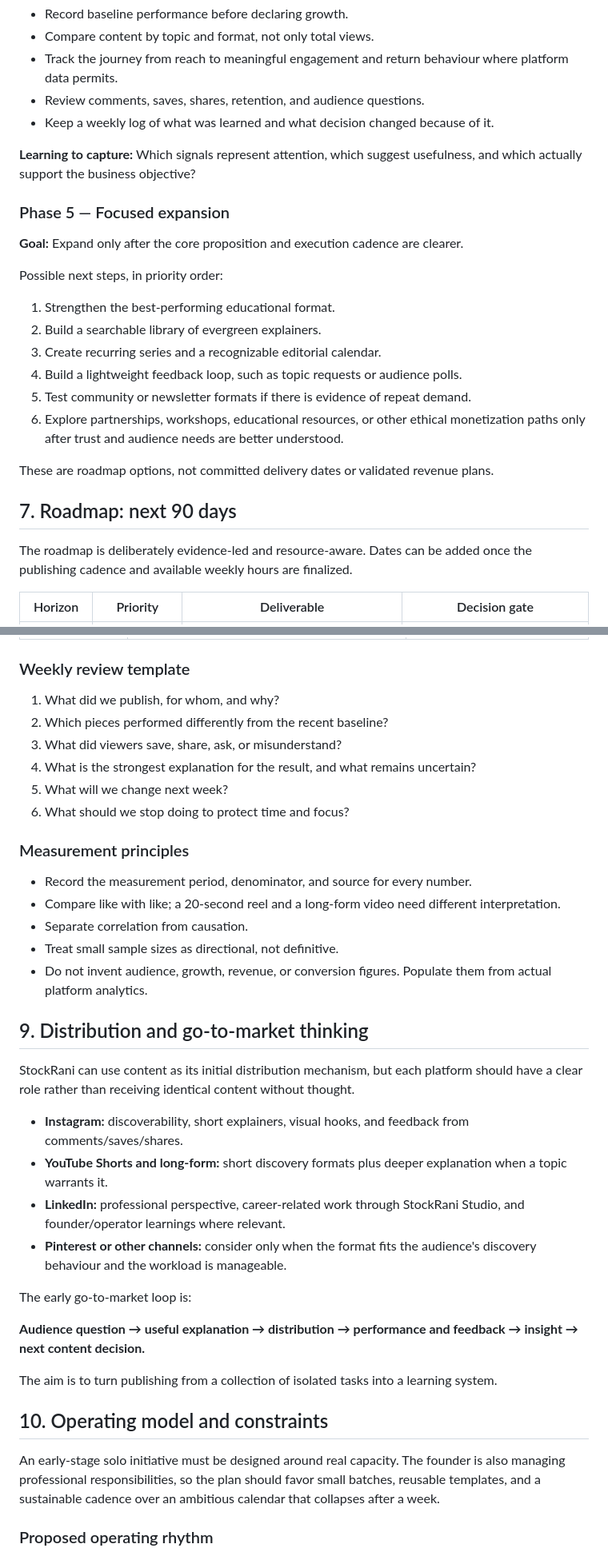
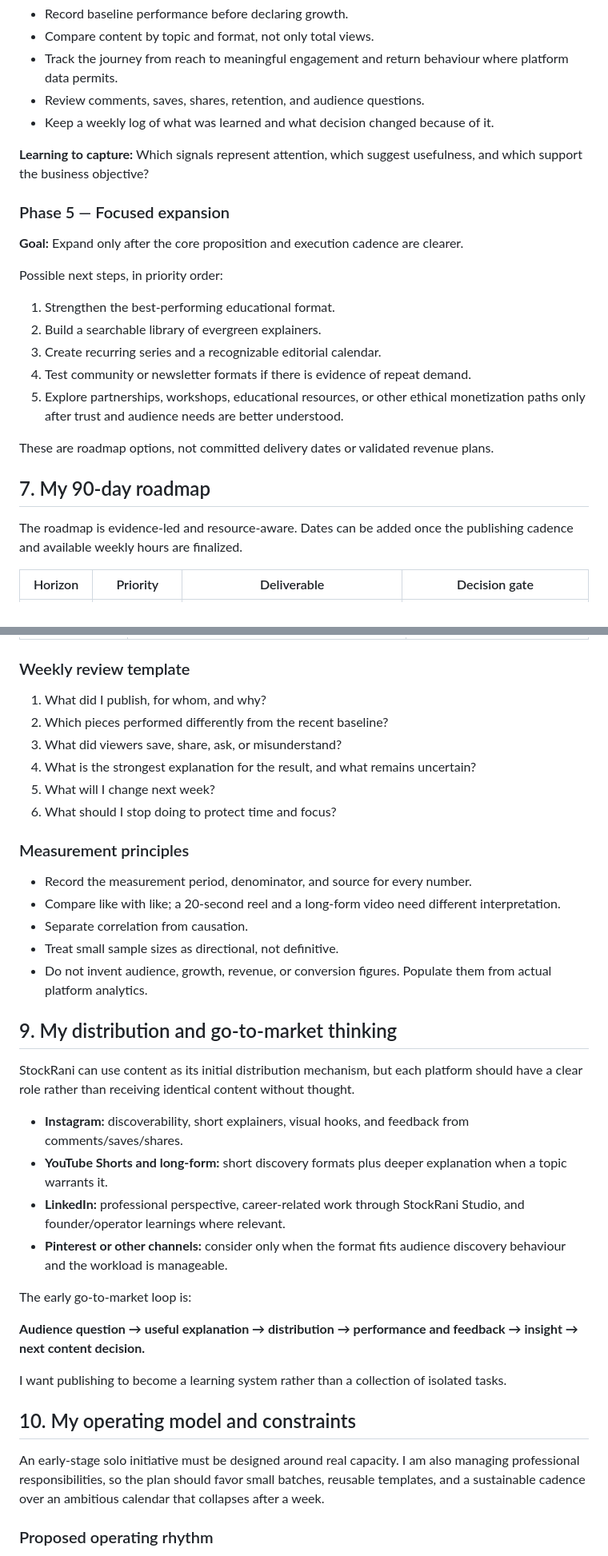
Before and after one commit to praj-debug/fintech-product-analytics, a Markdown page: product-case-study/04-stockrani-founder-journey/README.md, 2 parts joined by grey strips. Shown at 80% size. Rendered like a GitHub page.

```diff
--- a/product-case-study/04-stockrani-founder-journey/README.md
+++ b/product-case-study/04-stockrani-founder-journey/README.md
@@ -144,7 +149,7 @@ Planned practices:
 - Review comments, saves, shares, retention, and audience questions.
 - Keep a weekly log of what was learned and what decision changed because of it.
 
-**Learning to capture:** Which signals represent attention, which suggest usefulness, and which actually support the business objective?
+**Learning to capture:** Which signals represent attention, which suggest usefulness, and which support the business objective?
 
 ### Phase 5 — Focused expansion
 
@@ -154,15 +159,14 @@ Possible next steps, in priority order:
 1. Strengthen the best-performing educational format.
 2. Build a searchable library of evergreen explainers.
 3. Create recurring series and a recognizable editorial calendar.
-4. Build a lightweight feedback loop, such as topic requests or audience polls.
-5. Test community or newsletter formats if there is evidence of repeat demand.
-6. Explore partnerships, workshops, educational resources, or other ethical monetization paths only after trust and audience needs are better understood.
+4. Test community or newsletter formats if there is evidence of repeat demand.
+5. Explore partnerships, workshops, educational resources, or other ethical monetization paths only after trust and audience needs are better understood.
 
 These are roadmap options, not committed delivery dates or validated revenue plans.
 
-## 7. Roadmap: next 90 days
+## 7. My 90-day roadmap
 
-The roadmap is deliberately evidence-led and resource-aware. Dates can be added once the publishing cadence and available weekly hours are finalized.
+The roadmap is evidence-led and resource-aware. Dates can be added once the publishing cadence and available weekly hours are finalized.
 
 | Horizon | Priority | Deliverable | Decision gate |
 |---|---|---|---|
@@ -196,12 +200,12 @@ The goal is not to chase a vanity number. Metrics should help answer a decision.
 
 ### Weekly review template
 
-1. What did we publish, for whom, and why?
+1. What did I publish, for whom, and why?
 2. Which pieces performed differently from the recent baseline?
 3. What did viewers save, share, ask, or misunderstand?
 4. What is the strongest explanation for the result, and what remains uncertain?
-5. What will we change next week?
-6. What should we stop doing to protect time and focus?
+5. What will I change next week?
+6. What should I stop doing to protect time and focus?
 
 ### Measurement principles
 
@@ -211,24 +215,24 @@ The goal is not to chase a vanity number. Metrics should help answer a decision.
 - Treat small sample sizes as directional, not definitive.
 - Do not invent audience, growth, revenue, or conversion figures. Populate them from actual platform analytics.
 
-## 9. Distribution and go-to-market thinking
+## 9. My distribution and go-to-market thinking
 
 StockRani can use content as its initial distribution mechanism, but each platform should have a clear role rather than receiving identical content without thought.
 
 - **Instagram:** discoverability, short explainers, visual hooks, and feedback from comments/saves/shares.
 - **YouTube Shorts and long-form:** short discovery formats plus deeper explanation when a topic warrants it.
 - **LinkedIn:** professional perspective, career-related work through StockRani Studio, and founder/operator learnings where relevant.
-- **Pinterest or other channels:** consider only when the format fits the audience's discovery behaviour and the workload is manageable.
+- **Pinterest or other channels:** consider only when the format fits audience discovery behaviour and the workload is manageable.
 
 The early go-to-market loop is:
 
 **Audience question → useful explanation → distribution → performance and feedback → insight → next content decision.**
 
-The aim is to turn publishing from a collection of isolated tasks into a learning system.
+I want publishing to become a learning system rather than a collection of isolated tasks.
 
-## 10. Operating model and constraints
+## 10. My operating model and constraints
 
-An early-stage solo initiative must be designed around real capacity. The founder is also managing professional responsibilities, so the plan should favor small batches, reusable templates, and a sustainable cadence over an ambitious calendar that collapses after a week.
+An early-stage solo initiative must be designed around real capacity. I am also managing professional responsibilities, so the plan should favor small batches, reusable templates, and a sustainable cadence over an ambitious calendar that collapses after a week.
 
 ### Proposed operating rhythm
 
```
Also changed, not shown: other parts of product-case-study/04-stockrani-founder-journey/README.md (+53 -48 lines).
